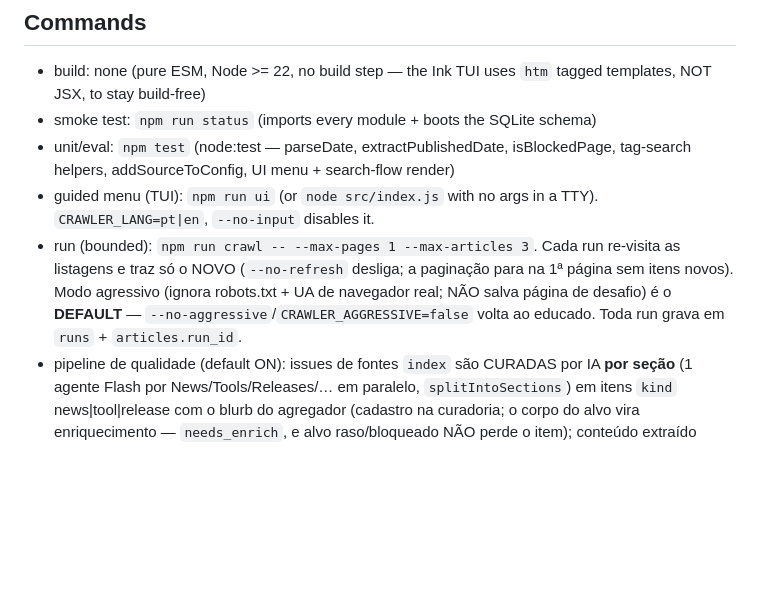
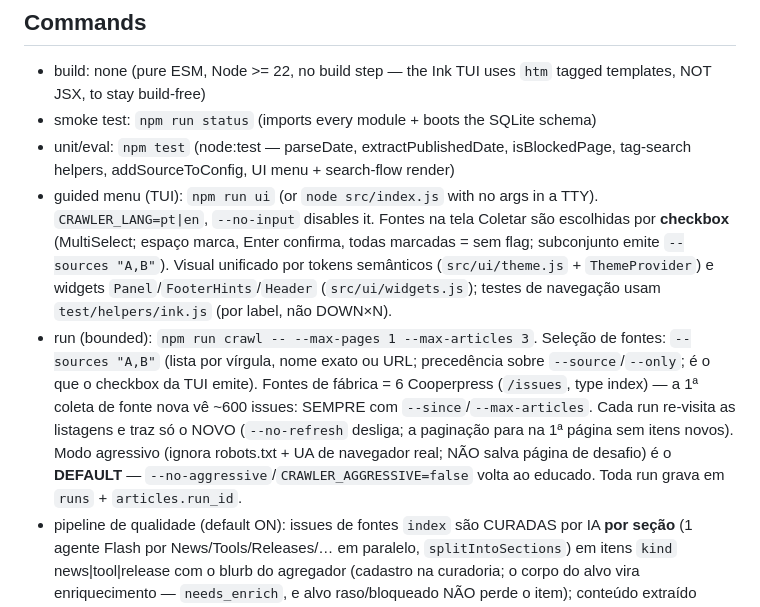
Before and after one commit to frederico-kluser/newsletter-crawler, a Markdown page: AGENTS.md, the part around the change. Rendered like a GitHub page; blank space fills up the shorter version.

```diff
--- a/AGENTS.md
+++ b/AGENTS.md
@@ -12,8 +12,8 @@ Single source of truth for agents working in this repo. Keep it short; scoped de
 - build: none (pure ESM, Node >= 22, no build step — the Ink TUI uses `htm` tagged templates, NOT JSX, to stay build-free)
 - smoke test: `npm run status` (imports every module + boots the SQLite schema)
 - unit/eval: `npm test` (node:test — parseDate, extractPublishedDate, isBlockedPage, tag-search helpers, addSourceToConfig, UI menu + search-flow render)
-- guided menu (TUI): `npm run ui` (or `node src/index.js` with no args in a TTY). `CRAWLER_LANG=pt|en`, `--no-input` disables it.
-- run (bounded): `npm run crawl -- --max-pages 1 --max-articles 3`. Cada run re-visita as listagens e traz só o NOVO (`--no-refresh` desliga; a paginação para na 1ª página sem itens novos). Modo agressivo (ignora robots.txt + UA de navegador real; NÃO salva página de desafio) é o **DEFAULT** — `--no-aggressive`/`CRAWLER_AGGRESSIVE=false` volta ao educado. Toda run grava em `runs` + `articles.run_id`.
+- guided menu (TUI): `npm run ui` (or `node src/index.js` with no args in a TTY). `CRAWLER_LANG=pt|en`, `--no-input` disables it. Fontes na tela Coletar são escolhidas por **checkbox** (MultiSelect; espaço marca, Enter confirma, todas marcadas = sem flag; subconjunto emite `--sources "A,B"`). Visual unificado por tokens semânticos (`src/ui/theme.js` + `ThemeProvider`) e widgets `Panel`/`FooterHints`/`Header` (`src/ui/widgets.js`); testes de navegação usam `test/helpers/ink.js` (por label, não DOWN×N).
+- run (bounded): `npm run crawl -- --max-pages 1 --max-articles 3`. Seleção de fontes: `--sources "A,B"` (lista por vírgula, nome exato ou URL; precedência sobre `--source`/`--only`; é o que o checkbox da TUI emite). Fontes de fábrica = 6 Cooperpress (`/issues`, type index) — a 1ª coleta de fonte nova vê ~600 issues: SEMPRE com `--since`/`--max-articles`. Cada run re-visita as listagens e traz só o NOVO (`--no-refresh` desliga; a paginação para na 1ª página sem itens novos). Modo agressivo (ignora robots.txt + UA de navegador real; NÃO salva página de desafio) é o **DEFAULT** — `--no-aggressive`/`CRAWLER_AGGRESSIVE=false` volta ao educado. Toda run grava em `runs` + `articles.run_id`.
 - pipeline de qualidade (default ON): issues de fontes `index` são CURADAS por IA **por seção** (1 agente Flash por News/Tools/Releases/… em paralelo, `splitIntoSections`) em itens `kind` news|tool|release com o blurb do agregador (cadastro na curadoria; o corpo do alvo vira enriquecimento — `needs_enrich`, e alvo raso/bloqueado NÃO perde o item); conteúdo extraído passa por limpeza IA pré-save (`sanityCheckCleaned` anti-truncamento) e por um guard de TEXTO PURO no armazenamento (`ensurePlainText` — o "HTML cru na UI" era content salvo com tags, nunca render); verificação (ok|suspect|junk), classificação de tags e resumos PT-BR rodam **em streaming** logo após cada enriquecimento (`streamPostSave`, + sweeps finais de rede de segurança, delta-only). Classify usa **modelo por faceta** (`classify:<faceta>` em models.json / env `LLM_MODEL_CLASSIFY_<FACETA>`): só as facetas **core** `domain`+`topic-technology` no Pro/high; as outras 7 em Flash/medium, sobre **título+início do corpo** (`CLASSIFY_MAX_CHARS`=2000) — classificação é tarefa de vocabulário fixo (small-output → Flash basta). Custo: classify já foi ~92% do gasto; este perfil corta ~4× (o ganho maior seria LOTE de artigos/1-chamada — deferido). Desliga: `CURATE_ROUNDUPS`/`CLEAN_BEFORE_SAVE`/`VERIFY_AFTER_CRAWL`/`{VERIFY,CLASSIFY,SUMMARIZE}_STREAMING=false`, `--no-verify`.
 - robustez de paralelismo: o parse JSDOM/Readability roda num **pool de workers** (`src/parse-{core,worker,pool}.js`) — um SIGSEGV mata só o worker, o pool respawna e a task cai num default seguro (`PARSE_IN_WORKERS=false` força inline; `PARSE_WORKERS`/`PARSE_TIMEOUT_MS`). **Deadline por job** de artigo (`JOB_TIMEOUT_MS`, 90s; roundup/listing isentos): estourou, a ficha fica com o blurb e re-enfileira no próximo crawl. Curadoria (listing/roundup) tem **pool de reivindicação próprio** (`claimNextArticle`/`claimNextCurate`, set `curating`, `CURATE_JOBS`) p/ a fase LLM longa não travar o fetch dos artigos; a lane llm no crawl é `0.6n` (piso 3). Eventos gravados **em lote** (buffer transacional, flush no `finally` de `runWithLimits`). Custo de IA **ao vivo**: **dashboard da TUI** (fases com barras + feed curado de eventos + gasto/chamadas/por etapa; `v` abre o log cru — `src/ui/CrawlDashboard.js`, camada de marcos `src/run-events.js`) e linha `gasto parcial` no CLI (`COST_LOG_INTERVAL_MS`); a web mostra o acumulado (`apiMeta.cost`).
 - auditoria: `npm run inspect` (última run: itens por issue, vereditos, motivos de skip; `--run N`, `--url <substr>`, `--verbose`) — lê a tabela `events` (trace por estágio, fail-open). `npm run verify -- [--force]` re-verifica; `npm run reclean -- [--limit N]` re-limpa os `suspect` com passe FORTE (Pro, stage `articleReclean`) e re-verifica. `npm run purge -- <fonte> --yes [--selectors]` apaga os DADOS de uma fonte (ela continua cadastrada) p/ refazer do zero.
```
Also changed, not shown: CHANGELOG.md (+39 -0 lines), README.md (+11 -7 lines).
